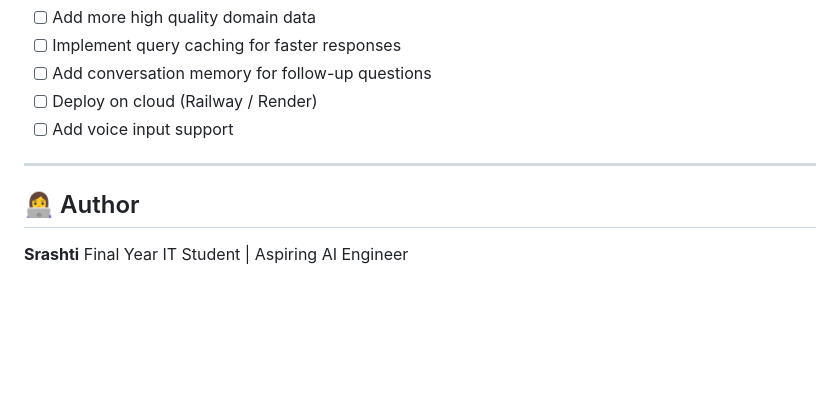
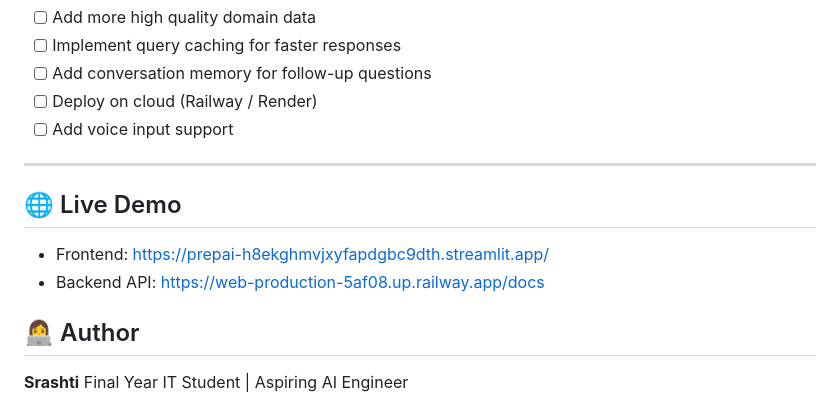
Before and after one commit to SRASHTI2004/prepai, a Markdown page: readme.md, the part around the change. GitHub-like rendering; blank space fills up the shorter version.

Commit message:
Add live demo links and author details to README

```diff
--- a/readme.md
+++ b/readme.md
@@ -212,6 +212,11 @@ eval) reflects how real AI systems are built.
 
 ---
 
+## 🌐 Live Demo
+- Frontend: https://prepai-h8ekghmvjxyfapdgbc9dth.streamlit.app/
+- Backend API: https://web-production-5af08.up.railway.app/docs
+
+
 ## 👩‍💻 Author
 
 **Srashti**
```
